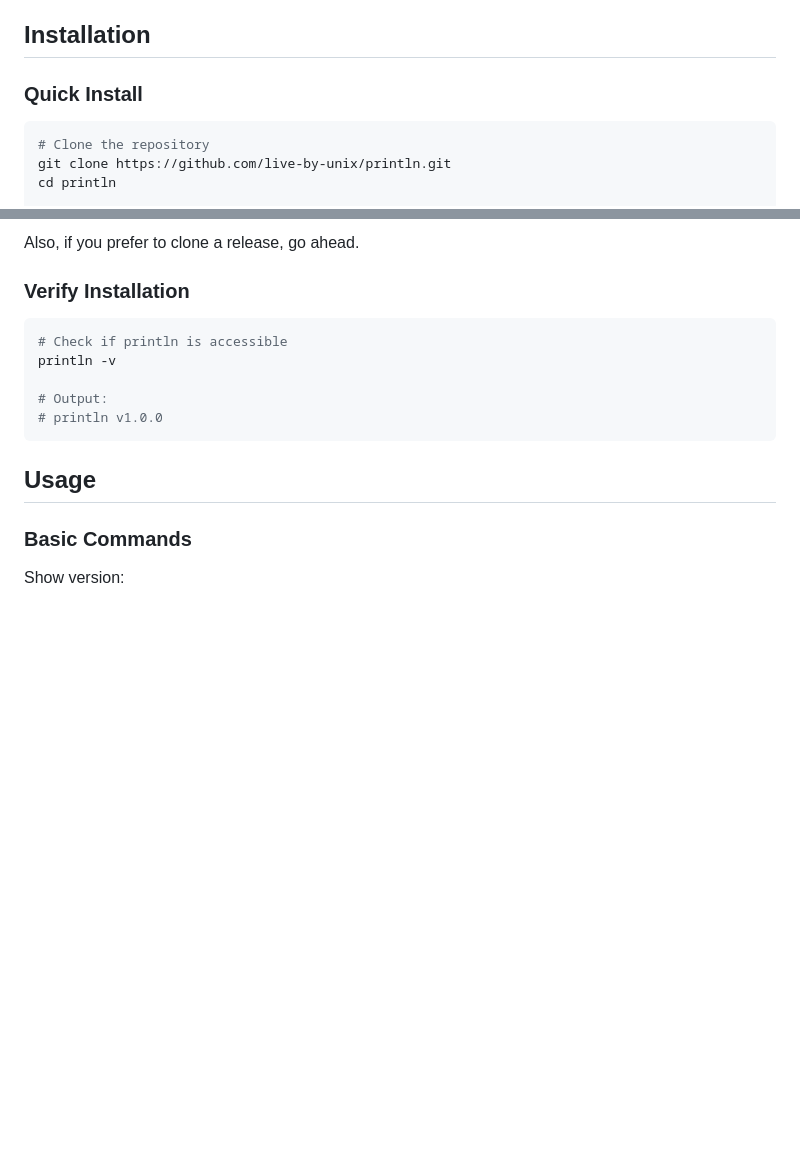
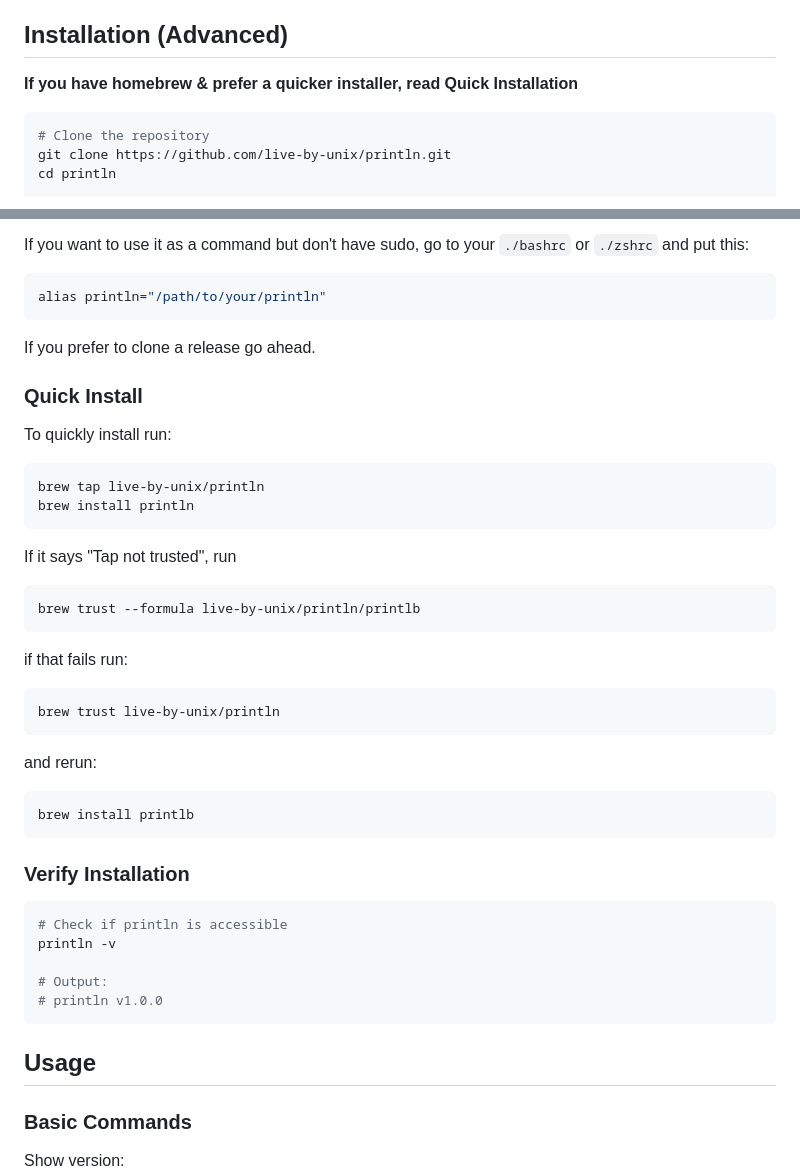
Before and after one commit to live-by-unix/println, a Markdown page: README.md, 2 parts joined by grey strips. Drawn GitHub-style; blank space fills up the shorter version.

````diff
--- a/README.md
+++ b/README.md
@@ -21,10 +21,8 @@ A lightweight, production-ready Bash CLI tool for printing documents to network
 - `lpstat` utility for printer detection
 - `bc` for calculations (standard on most systems)
 
-## Installation
-
-### Quick Install
-
+## Installation (Advanced)
+**If you have homebrew & prefer a quicker installer, read Quick Installation**
 ```bash
 # Clone the repository
 git clone https://github.com/live-by-unix/println.git
@@ -43,5 +51,32 @@ alias println="/path/to/your/println"
 ```
-Also, if you prefer to clone a release, go ahead.
+If you want to use it as a command but don't have sudo, go to your `./bashrc` or `./zshrc` and put this:
+
+```bash
+alias println="/path/to/your/println"
+```
+If you prefer to clone a release go ahead.
+
+### Quick Install
+To quickly install run:
+```bash
+brew tap live-by-unix/println
+brew install println
+```
+If it says "Tap not trusted", run
+```bash
+brew trust --formula live-by-unix/println/printlb
+```
+if that fails run:
+```bash
+brew trust live-by-unix/println
+```
+
+and rerun:
+```bash
+brew install printlb
+```
+
+
 ### Verify Installation
 
 ```bash
````
Also changed, not shown: other parts of README.md (+10 -0 lines).
